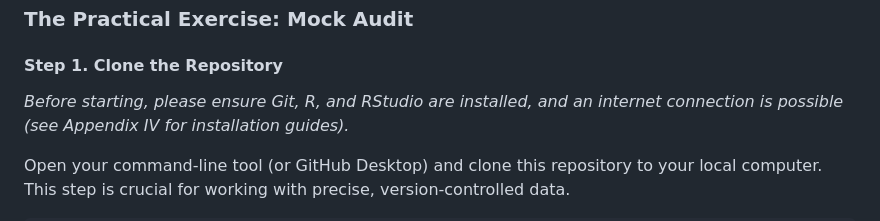
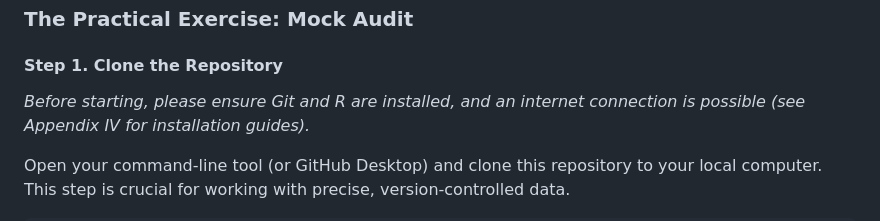
Before and after one commit to seamusrobertmurphy/ART-TREES-Repository-Demo-2025, a Markdown page: README.md, the part around the change. Drawn GitHub-style.

```diff
--- a/README.md
+++ b/README.md
@@ -59,7 +59,7 @@ below.
 
 #### Step 1. Clone the Repository
 
-*Before starting, please ensure Git, R, and RStudio are installed, and an
+*Before starting, please ensure Git and R are installed, and an
 internet connection is possible (see Appendix IV for installation guides).*
 
 Open your command-line tool (or GitHub Desktop) and clone this repository to
```
